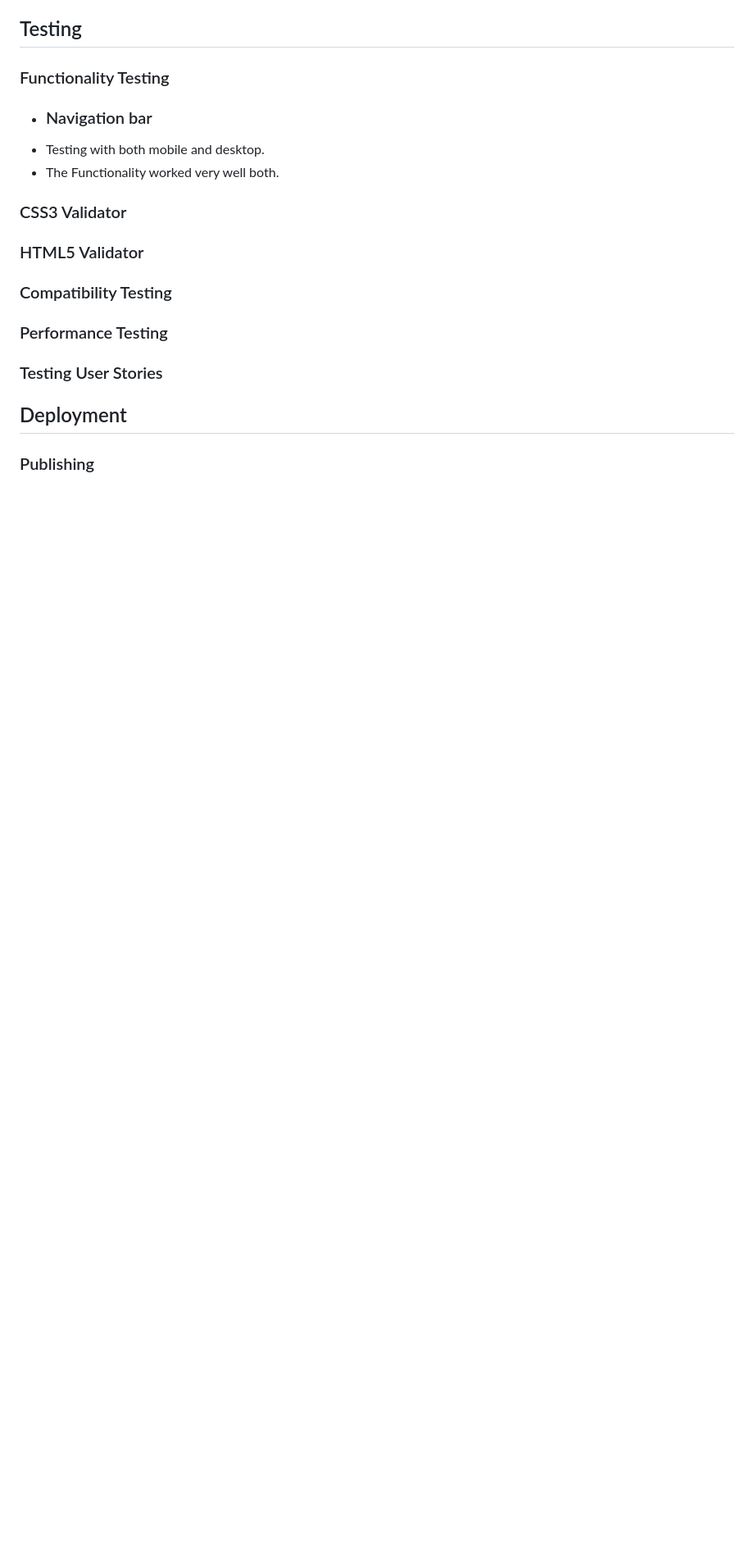
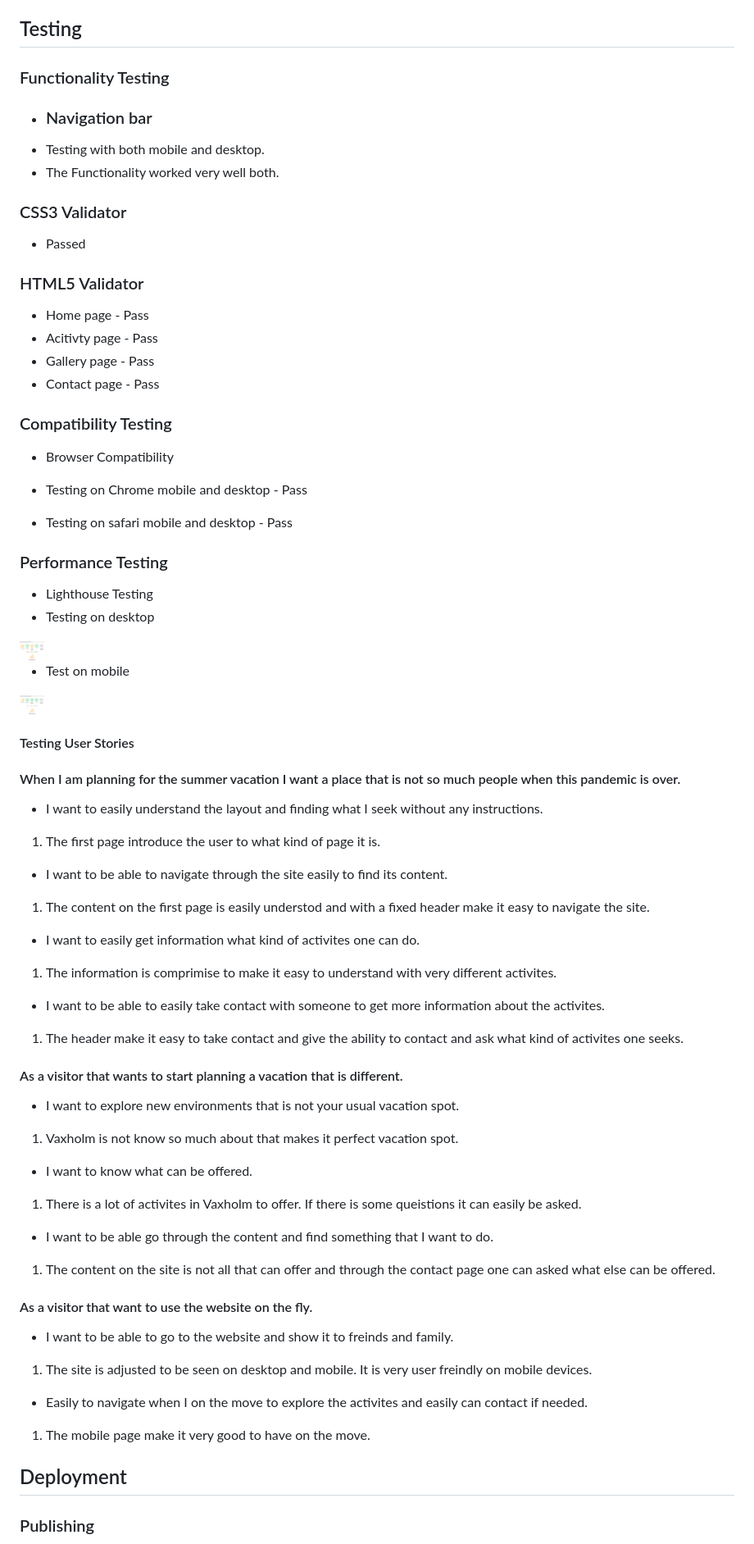
Before and after one commit to Code-Institute-Submissions/Vaxholm, a Markdown page: README.md, the part around the change printed below. Shown: that part at 82% size. GitHub-like rendering; pictures changed too: assets/images/Lighthouse/Lighthouse-test-desktop.png (added), assets/images/Lighthouse/Lighthouse-test-mobile.png (added); blank space fills up the shorter version.

```diff
--- a/README.md
+++ b/README.md
@@ -140,13 +140,59 @@ tourist and what more can be done. The third reaseon is to make people excited t
 
 ### CSS3 Validator
 
+- Passed
+
 ### HTML5 Validator
+
+- Home page - Pass
+- Acitivty page - Pass
+- Gallery page - Pass
+- Contact page - Pass
 
 ### Compatibility Testing
 
+- Browser Compatibility
+
+- Testing on Chrome mobile and desktop - Pass
+- Testing on safari mobile and desktop - Pass
+
 ### Performance Testing
 
-### Testing User Stories
+- Lighthouse Testing
+- Testing on desktop
+ <img src="./assets/images/Lighthouse/Lighthouse-test-desktop.png" width="30px">
+
+ - Test on mobile
+ <img src="./assets/images/Lighthouse/Lighthouse-test-mobile.png" width="30px">
+
+#### Testing User Stories
+
+ #### When I am planning for the summer vacation I want a place that is not so much people when this pandemic is over.
+
+* I want to easily understand the layout and finding what I seek without any instructions.
+1. The first page introduce the user to what kind of page it is.
+* I want to be able to navigate through the site easily to find its content.
+1. The content on the first page is easily understod and with a fixed header make it easy to navigate the site.
+* I want to easily get information what kind of activites one can do.
+1. The information is comprimise to make it easy to understand with very different activites.
+* I want to be able to easily take contact with someone to get more information about the activites.
+1. The header make it easy to take contact and give the ability to contact and ask what kind of activites one seeks.
+
+#### As a visitor that wants to start planning a vacation that is different.
+
+* I want to explore new environments that is not your usual vacation spot.
+1. Vaxholm is not know so much about that makes it perfect vacation spot.
+* I want to know what can be offered.
+1. There is a lot of activites in Vaxholm to offer. If there is some queistions it can easily be asked.
+* I want to be able go through the content and find something that I want to do.
+1. The content on the site is not all that can offer and through the contact page one can asked what else can be offered.
+
+#### As a visitor that want to use the website on the fly.
+
+* I want to be able to go to the website and show it to freinds and family.
+1. The site is adjusted to be seen on desktop and mobile. It is very user freindly on mobile devices.
+* Easily to navigate when I on the move to explore the activites and easily can contact if needed.
+1. The mobile page make it very good to have on the move.
 
 ## Deployment
 
```
Also changed, not shown: other parts of README.md (+27 -0 lines), 2 other files.
